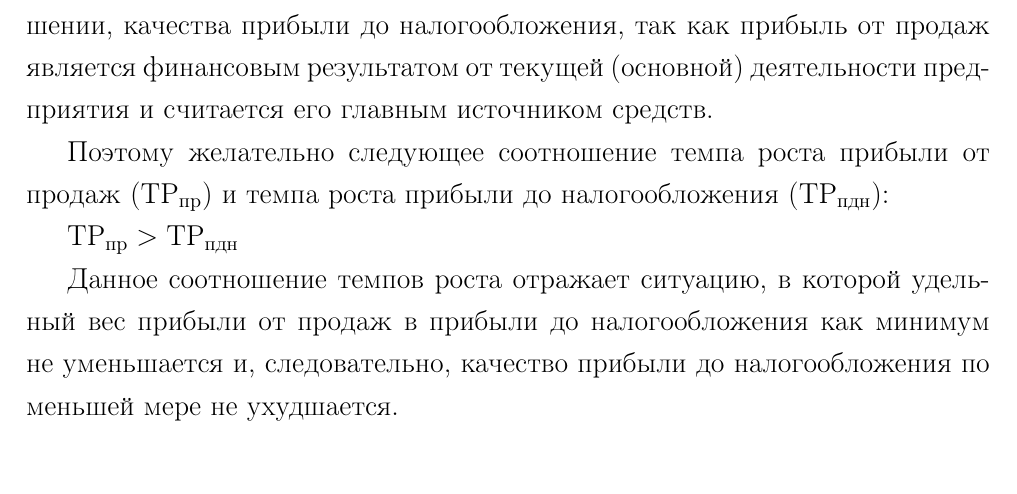
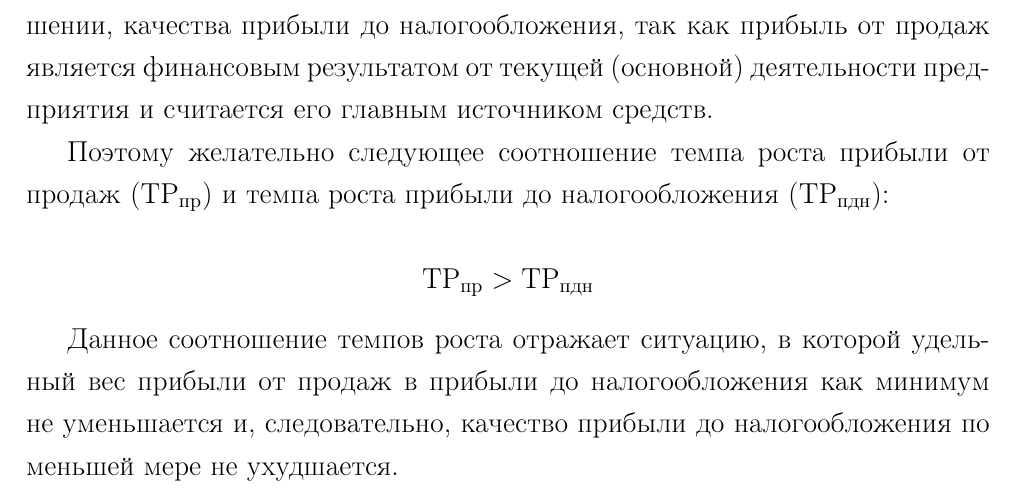
Before and after one commit to kuznetsov2/Finanal, a LaTeX document (Main.tex, which reads 1glava.tex): part of page 3 of 9, cut so that both start at the same text. Compiled offline with pdfLaTeX.

Commit message:
txs auto checkin

```diff
--- a/1glava.tex
+++ b/1glava.tex
@@ -12,7 +12,7 @@
 
 Поэтому желательно следующее соотношение темпа роста прибыли от продаж ($\text{ТР}_{\text{пр}}$) и темпа роста прибыли до налогообложения ($\text{ТР}_{\text{пдн}}$):
 
-$\text{ТР}_{\text{пр}} > \text{ТР}_{\text{пдн}}$
+$$\text{ТР}_{\text{пр}} > \text{ТР}_{\text{пдн}}$$
 
 Данное соотношение темпов роста отражает ситуацию, в которой удельный вес прибыли от продаж в прибыли до налогообложения как минимум не уменьшается и, следовательно, качество прибыли до налогообложения по меньшей мере не ухудшается.
 
```
